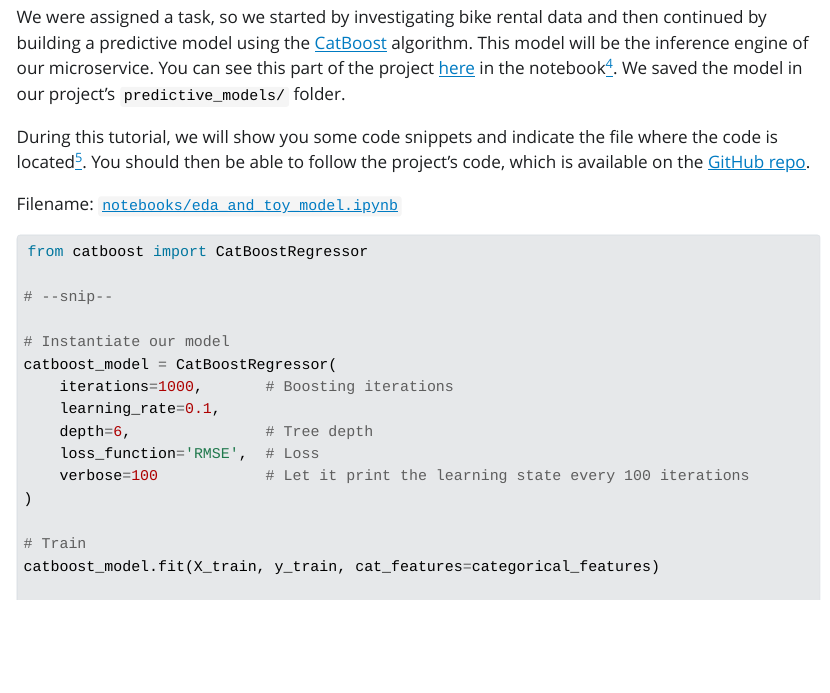
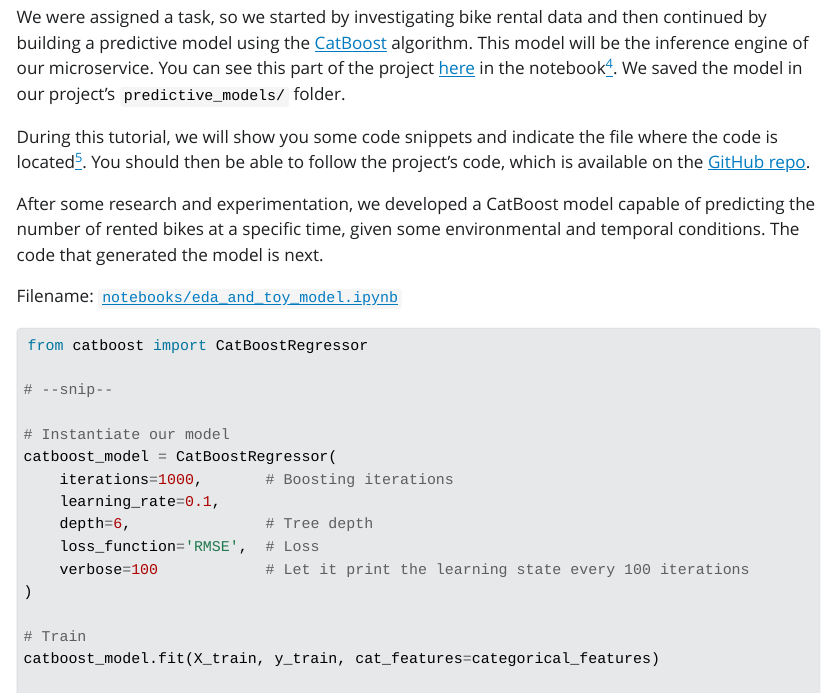
Before and after one commit to jospablo777/ml_model_api, a Quarto document (communication/bikesharing_api.qmd): the page in a window 1100 px wide, from 5470 px down. The pictures show the output file communication/bikesharing_api.html that the author committed with the source, opened offline; Quarto's library style sheets are replaced by a plain one without menus; long lines of code are wrapped.

Commit message:
Hopefully, today's last commit

````diff
--- a/communication/bikesharing_api.qmd
+++ b/communication/bikesharing_api.qmd
@@ -115,6 +115,8 @@ The engineering team, for example, will quickly adopt the app to know when to co
 We were assigned a task, so we started by investigating bike rental data and then continued by building a predictive model using the [CatBoost](https://catboost.ai/) algorithm. This model will be the inference engine of our microservice. You can see this part of the project [here](https://github.com/jospablo777/ml_model_api/blob/main/notebooks/eda_and_toy_model.ipynb) in the notebook[^4]. We saved the model in our project's `predictive_models/` folder.
 
 During this tutorial, we will show you some code snippets and indicate the file where the code is located[^5]. You should then be able to follow the project's code, which is available on the [GitHub repo](https://github.com/jospablo777/ml_model_api).
+
+After some research and experimentation, we developed a CatBoost model capable of predicting the number of rented bikes at a specific time, given some environmental and temporal conditions. The code that generated the model is next.
 
 Filename: [`notebooks/eda_and_toy_model.ipynb`](https://github.com/jospablo777/ml_model_api/blob/main/notebooks/eda_and_toy_model.ipynb)
 ```{python}
````
Also changed, not shown: communication/bikesharing_api.html.
